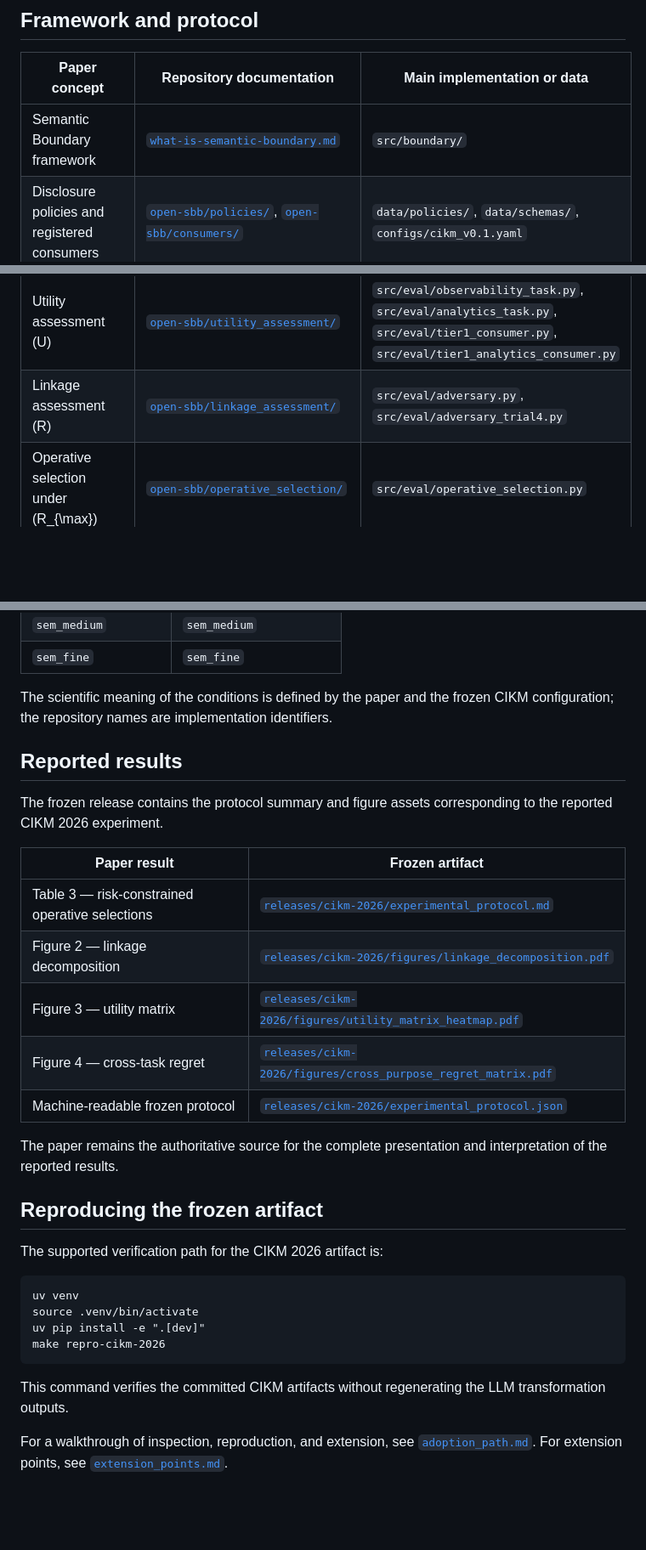
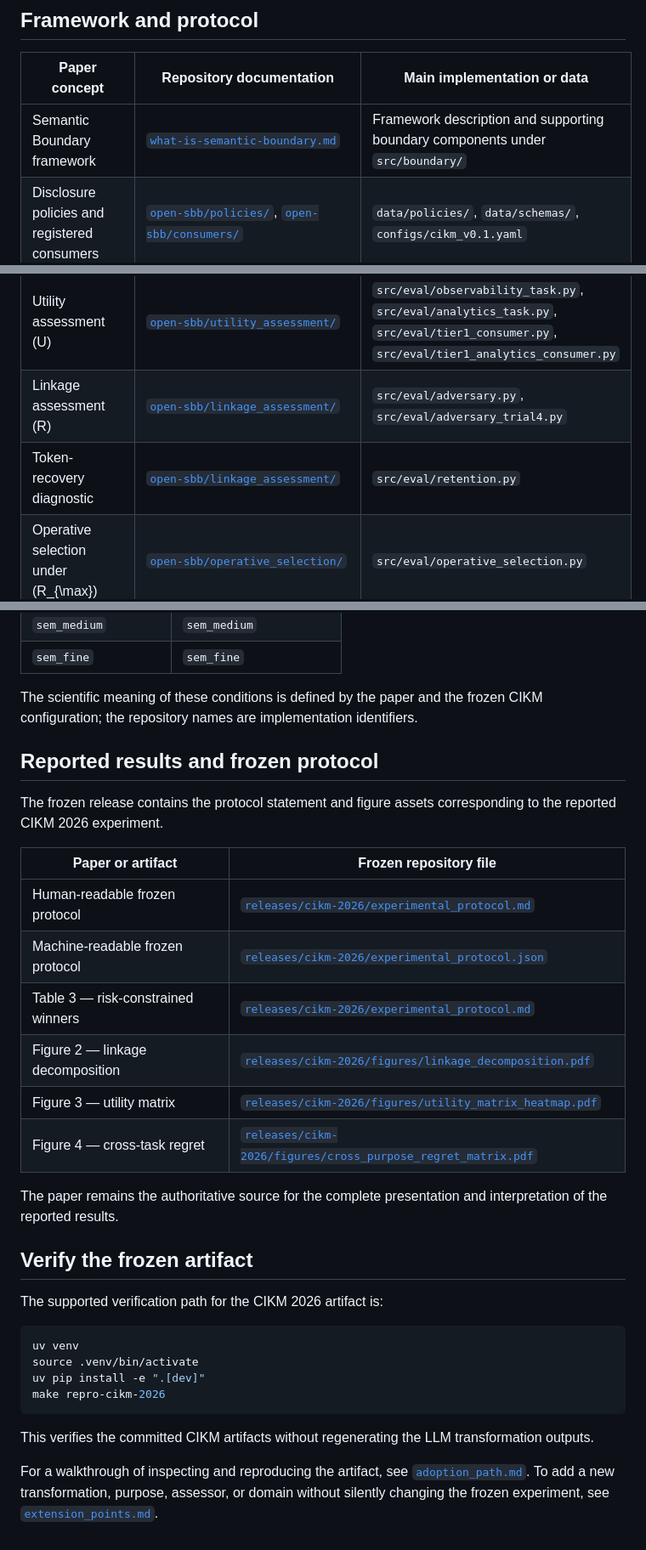
Before and after one commit to nimblenotions/open-semantic-boundary-benchmark, a Markdown page: docs/paper_to_repo.md, 3 parts joined by grey strips. Shown at 85% size. Drawn GitHub-style; blank space fills up the shorter version.

Commit message:
Align the paper-to-repo map with paper labels and the token-recovery split.
Keep Table 3 as risk-constrained winners, map token recovery to retention.py as a diagnostic, and point verification at make repro-cikm-2026.

Co-authored-by: Cursor <cursoragent@cursor.com>

````diff
--- a/docs/paper_to_repo.md
+++ b/docs/paper_to_repo.md
@@ -13,12 +13,13 @@ The frozen supporting artifact for the published study is under [`releases/cikm-
 
 | Paper concept                                    | Repository documentation                                                                                         | Main implementation or data                                                                                                          |
 | ------------------------------------------------ | ---------------------------------------------------------------------------------------------------------------- | ------------------------------------------------------------------------------------------------------------------------------------ |
-| Semantic Boundary framework                      | [`what-is-semantic-boundary.md`](what-is-semantic-boundary.md)                                                   | `src/boundary/`                                                                                                                      |
+| Semantic Boundary framework                      | [`what-is-semantic-boundary.md`](what-is-semantic-boundary.md)                                                   | Framework description and supporting boundary components under `src/boundary/`                                                       |
 | Disclosure policies and registered consumers     | [`open-sbb/policies/`](../open-sbb/policies/README.md), [`open-sbb/consumers/`](../open-sbb/consumers/README.md) | `data/policies/`, `data/schemas/`, `configs/cikm_v0.1.yaml`                                                                          |
 | Frozen transformation lattice \(\mathcal{C}\)    | [`open-sbb/export_lattice/`](../open-sbb/export_lattice/README.md)                                               | `src/transform/`, `data/transformed/`, `data/transformed_analytics/`                                                                 |
 | Synthetic medication-adherence corpus            | [`open-sbb/synthetic_pilot_data/`](../open-sbb/synthetic_pilot_data/README.md)                                   | `data/raw/`, `data/ground_truth/`                                                                                                    |
 | Utility assessment \(U\)                         | [`open-sbb/utility_assessment/`](../open-sbb/utility_assessment/README.md)                                       | `src/eval/observability_task.py`, `src/eval/analytics_task.py`, `src/eval/tier1_consumer.py`, `src/eval/tier1_analytics_consumer.py` |
 | Linkage assessment \(R\)                         | [`open-sbb/linkage_assessment/`](../open-sbb/linkage_assessment/README.md)                                       | `src/eval/adversary.py`, `src/eval/adversary_trial4.py`                                                                              |
+| Token-recovery diagnostic                        | [`open-sbb/linkage_assessment/`](../open-sbb/linkage_assessment/README.md)                                       | `src/eval/retention.py`                                                                                                              |
 | Operative selection under \(R_{\max}\)           | [`open-sbb/operative_selection/`](../open-sbb/operative_selection/README.md)                                     | `src/eval/operative_selection.py`                                                                                                    |
 | Transformation provenance \(r\) and verification | [`open-sbb/transformation_provenance/`](../open-sbb/transformation_provenance/README.md)                         | `src/boundary/cross.py`, `src/boundary/verify.py`, `data/schemas/provenance_v1.json`                                                 |
 
@@ -38,33 +39,34 @@ Some transformation identifiers differ slightly between the paper and the implem
 | `sem_medium`         | `sem_medium`            |
 | `sem_fine`           | `sem_fine`              |
 
-The scientific meaning of the conditions is defined by the paper and the frozen CIKM configuration; the repository names are implementation identifiers.
+The scientific meaning of these conditions is defined by the paper and the frozen CIKM configuration; the repository names are implementation identifiers.
 
-## Reported results
+## Reported results and frozen protocol
 
-The frozen release contains the protocol summary and figure assets corresponding to the reported CIKM 2026 experiment.
+The frozen release contains the protocol statement and figure assets corresponding to the reported CIKM 2026 experiment.
 
-| Paper result                                    | Frozen artifact                                                                                                               |
-| ----------------------------------------------- | ----------------------------------------------------------------------------------------------------------------------------- |
-| Table 3 — risk-constrained operative selections | [`releases/cikm-2026/experimental_protocol.md`](../releases/cikm-2026/experimental_protocol.md)                               |
-| Figure 2 — linkage decomposition                | [`releases/cikm-2026/figures/linkage_decomposition.pdf`](../releases/cikm-2026/figures/linkage_decomposition.pdf)             |
-| Figure 3 — utility matrix                       | [`releases/cikm-2026/figures/utility_matrix_heatmap.pdf`](../releases/cikm-2026/figures/utility_matrix_heatmap.pdf)           |
-| Figure 4 — cross-task regret                    | [`releases/cikm-2026/figures/cross_purpose_regret_matrix.pdf`](../releases/cikm-2026/figures/cross_purpose_regret_matrix.pdf) |
-| Machine-readable frozen protocol                | [`releases/cikm-2026/experimental_protocol.json`](../releases/cikm-2026/experimental_protocol.json)                           |
+| Paper or artifact                  | Frozen repository file                                                                                                        |
+| ---------------------------------- | ----------------------------------------------------------------------------------------------------------------------------- |
+| Human-readable frozen protocol     | [`releases/cikm-2026/experimental_protocol.md`](../releases/cikm-2026/experimental_protocol.md)                               |
+| Machine-readable frozen protocol   | [`releases/cikm-2026/experimental_protocol.json`](../releases/cikm-2026/experimental_protocol.json)                           |
+| Table 3 — risk-constrained winners | [`releases/cikm-2026/experimental_protocol.md`](../releases/cikm-2026/experimental_protocol.md)                               |
+| Figure 2 — linkage decomposition   | [`releases/cikm-2026/figures/linkage_decomposition.pdf`](../releases/cikm-2026/figures/linkage_decomposition.pdf)             |
+| Figure 3 — utility matrix          | [`releases/cikm-2026/figures/utility_matrix_heatmap.pdf`](../releases/cikm-2026/figures/utility_matrix_heatmap.pdf)           |
+| Figure 4 — cross-task regret       | [`releases/cikm-2026/figures/cross_purpose_regret_matrix.pdf`](../releases/cikm-2026/figures/cross_purpose_regret_matrix.pdf) |
 
 The paper remains the authoritative source for the complete presentation and interpretation of the reported results.
 
-## Reproducing the frozen artifact
+## Verify the frozen artifact
 
 The supported verification path for the CIKM 2026 artifact is:
 
-```
+```bash
 uv venv
 source .venv/bin/activate
 uv pip install -e ".[dev]"
 make repro-cikm-2026
 ```
 
-This command verifies the committed CIKM artifacts without regenerating the LLM transformation outputs.
+This verifies the committed CIKM artifacts without regenerating the LLM transformation outputs.
 
-For a walkthrough of inspection, reproduction, and extension, see [`adoption_path.md`](adoption_path.md). For extension points, see [`extension_points.md`](extension_points.md).
+For a walkthrough of inspecting and reproducing the artifact, see [`adoption_path.md`](adoption_path.md). To add a new transformation, purpose, assessor, or domain without silently changing the frozen experiment, see [`extension_points.md`](extension_points.md).
````
